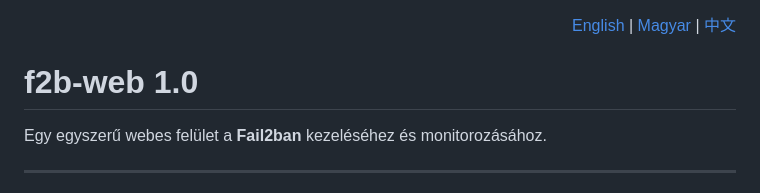
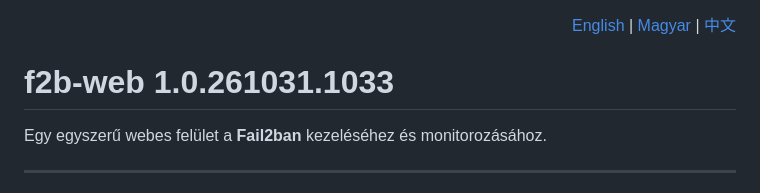
Before and after one commit to agostonl119/f2b-web, a Markdown page: README.md, the part around the change. Rendered like a GitHub page.

```diff
--- a/README.md
+++ b/README.md
@@ -4,7 +4,7 @@
   <a href="README.cz.md">中文</a>
 </div>
 
-# f2b-web 1.0
+# f2b-web 1.0.261031.1033
 
 Egy egyszerű webes felület a **Fail2ban** kezeléséhez és monitorozásához.
 
```
